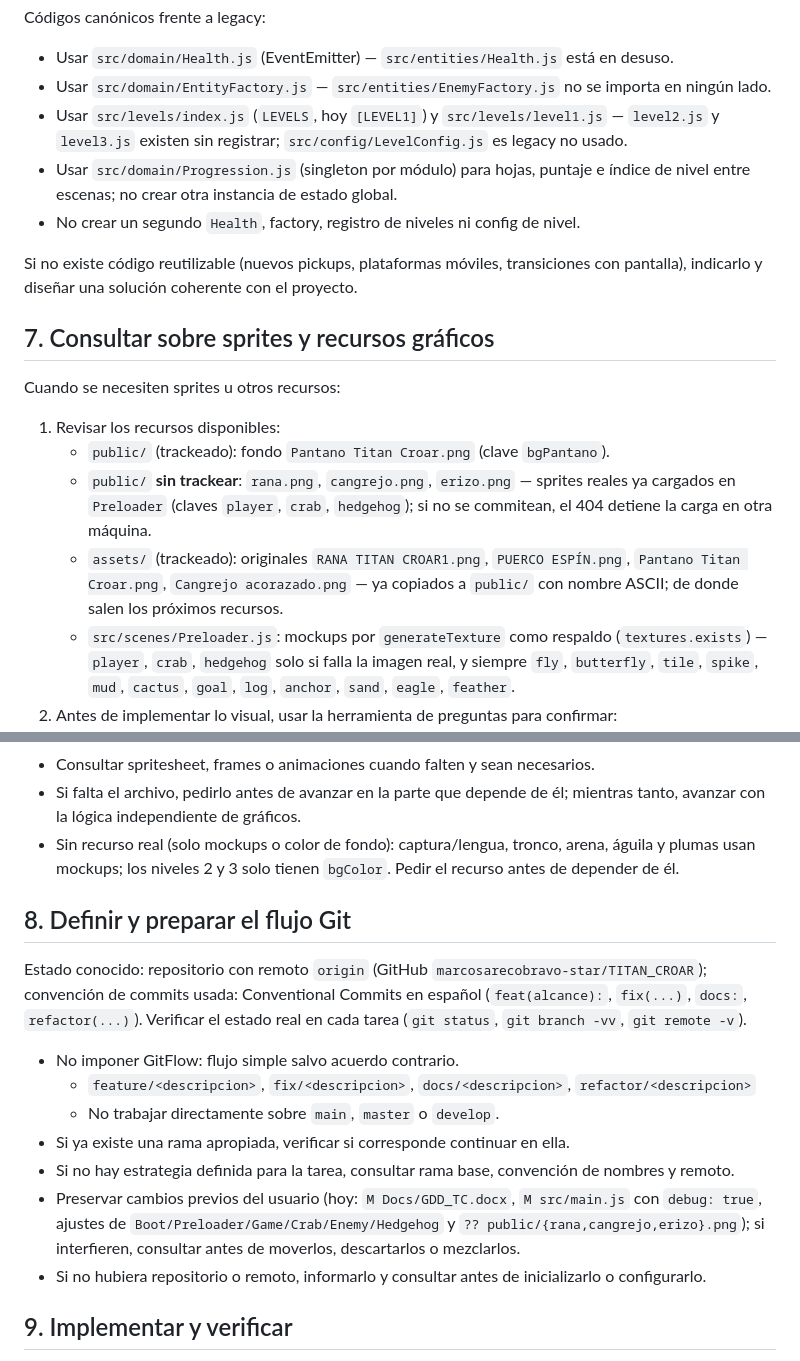
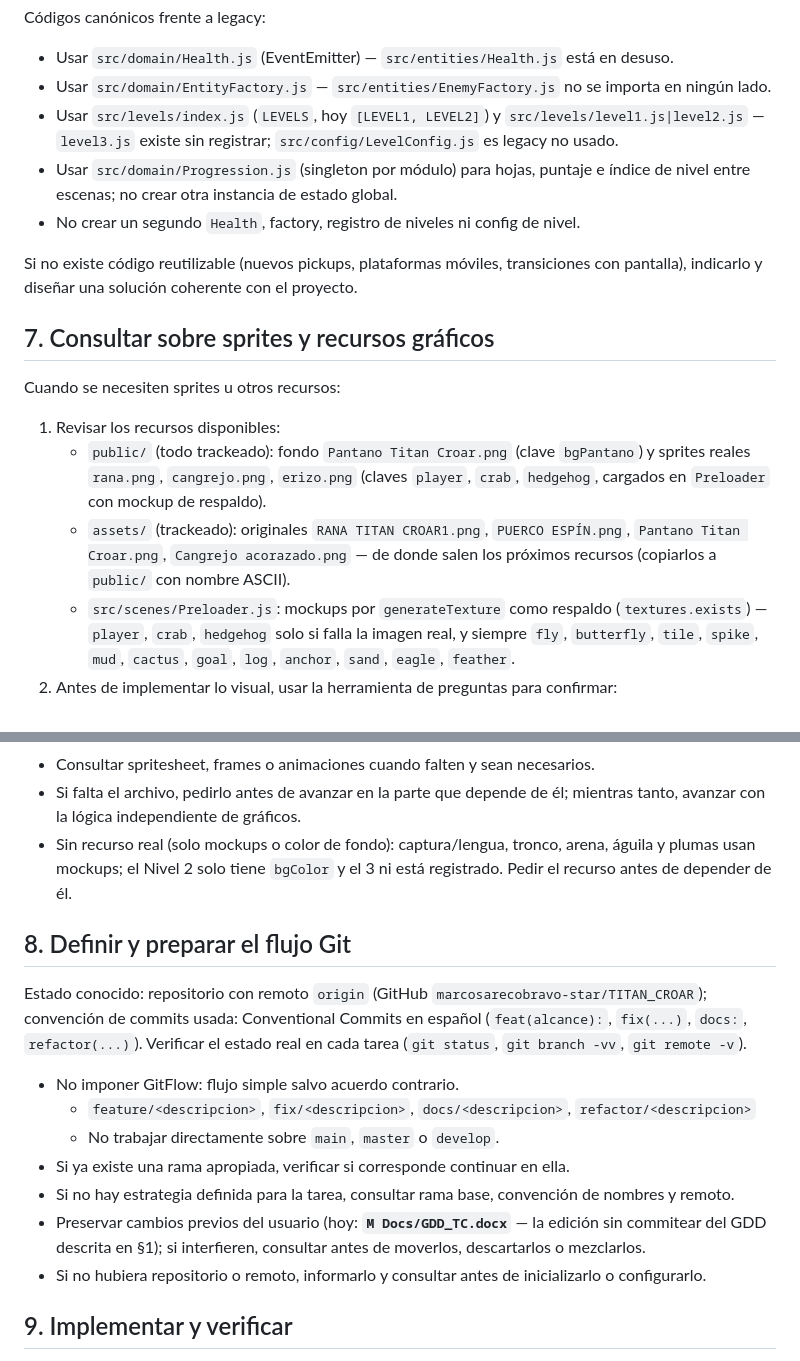
Before and after one commit to marcosarecobravo-star/TITAN_CROAR, a Markdown page: AGENTS.md, 2 parts joined by grey strips. Rendered like a GitHub page.

```diff
--- a/AGENTS.md
+++ b/AGENTS.md
@@ -126,7 +131,7 @@ Códigos canónicos frente a legacy:
 
 - Usar `src/domain/Health.js` (EventEmitter) — `src/entities/Health.js` está en desuso.
 - Usar `src/domain/EntityFactory.js` — `src/entities/EnemyFactory.js` no se importa en ningún lado.
-- Usar `src/levels/index.js` (`LEVELS`, hoy `[LEVEL1]`) y `src/levels/level1.js` — `level2.js` y `level3.js` existen sin registrar; `src/config/LevelConfig.js` es legacy no usado.
+- Usar `src/levels/index.js` (`LEVELS`, hoy `[LEVEL1, LEVEL2]`) y `src/levels/level1.js|level2.js` — `level3.js` existe sin registrar; `src/config/LevelConfig.js` es legacy no usado.
 - Usar `src/domain/Progression.js` (singleton por módulo) para hojas, puntaje e índice de nivel entre escenas; no crear otra instancia de estado global.
 - No crear un segundo `Health`, factory, registro de niveles ni config de nivel.
 
@@ -137,9 +142,8 @@ Si no existe código reutilizable (nuevos pickups, plataformas móviles, transic
 Cuando se necesiten sprites u otros recursos:
 
 1. Revisar los recursos disponibles:
-   - `public/` (trackeado): fondo `Pantano Titan Croar.png` (clave `bgPantano`).
-   - `public/` **sin trackear**: `rana.png`, `cangrejo.png`, `erizo.png` — sprites reales ya cargados en `Preloader` (claves `player`, `crab`, `hedgehog`); si no se commitean, el 404 detiene la carga en otra máquina.
-   - `assets/` (trackeado): originales `RANA TITAN CROAR1.png`, `PUERCO ESPÍN.png`, `Pantano Titan Croar.png`, `Cangrejo acorazado.png` — ya copiados a `public/` con nombre ASCII; de donde salen los próximos recursos.
+   - `public/` (todo trackeado): fondo `Pantano Titan Croar.png` (clave `bgPantano`) y sprites reales `rana.png`, `cangrejo.png`, `erizo.png` (claves `player`, `crab`, `hedgehog`, cargados en `Preloader` con mockup de respaldo).
+   - `assets/` (trackeado): originales `RANA TITAN CROAR1.png`, `PUERCO ESPÍN.png`, `Pantano Titan Croar.png`, `Cangrejo acorazado.png` — de donde salen los próximos recursos (copiarlos a `public/` con nombre ASCII).
    - `src/scenes/Preloader.js`: mockups por `generateTexture` como respaldo (`textures.exists`) — `player`, `crab`, `hedgehog` solo si falla la imagen real, y siempre `fly`, `butterfly`, `tile`, `spike`, `mud`, `cactus`, `goal`, `log`, `anchor`, `sand`, `eagle`, `feather`.
 2. Antes de implementar lo visual, usar la herramienta de preguntas para confirmar:
    - **Generar un mockup:** representación provisional para validar la funcionalidad.
@@ -153,7 +157,7 @@ Además:
 - Si se elige un recurso existente, comprobar disponibilidad y compatibilidad (tamaño, fotogramas, animación, formato Phaser) antes de depender de él.
 - Consultar spritesheet, frames o animaciones cuando falten y sean necesarios.
 - Si falta el archivo, pedirlo antes de avanzar en la parte que depende de él; mientras tanto, avanzar con la lógica independiente de gráficos.
-- Sin recurso real (solo mockups o color de fondo): captura/lengua, tronco, arena, águila y plumas usan mockups; los niveles 2 y 3 solo tienen `bgColor`. Pedir el recurso antes de depender de él.
+- Sin recurso real (solo mockups o color de fondo): captura/lengua, tronco, arena, águila y plumas usan mockups; el Nivel 2 solo tiene `bgColor` y el 3 ni está registrado. Pedir el recurso antes de depender de él.
 
 ## 8. Definir y preparar el flujo Git
 
@@ -164,7 +168,7 @@ Estado conocido: repositorio con remoto `origin` (GitHub `marcosarecobravo-star/
   - No trabajar directamente sobre `main`, `master` o `develop`.
 - Si ya existe una rama apropiada, verificar si corresponde continuar en ella.
 - Si no hay estrategia definida para la tarea, consultar rama base, convención de nombres y remoto.
-- Preservar cambios previos del usuario (hoy: `M Docs/GDD_TC.docx`, `M src/main.js` con `debug: true`, ajustes de `Boot/Preloader/Game/Crab/Enemy/Hedgehog` y `?? public/{rana,cangrejo,erizo}.png`); si interfieren, consultar antes de moverlos, descartarlos o mezclarlos.
+- Preservar cambios previos del usuario (hoy: **`M Docs/GDD_TC.docx`** — la edición sin commitear del GDD descrita en §1); si interfieren, consultar antes de moverlos, descartarlos o mezclarlos.
 - Si no hubiera repositorio o remoto, informarlo y consultar antes de inicializarlo o configurarlo.
 
 ## 9. Implementar y verificar
```
Also changed, not shown: other parts of AGENTS.md (+26 -21 lines).
